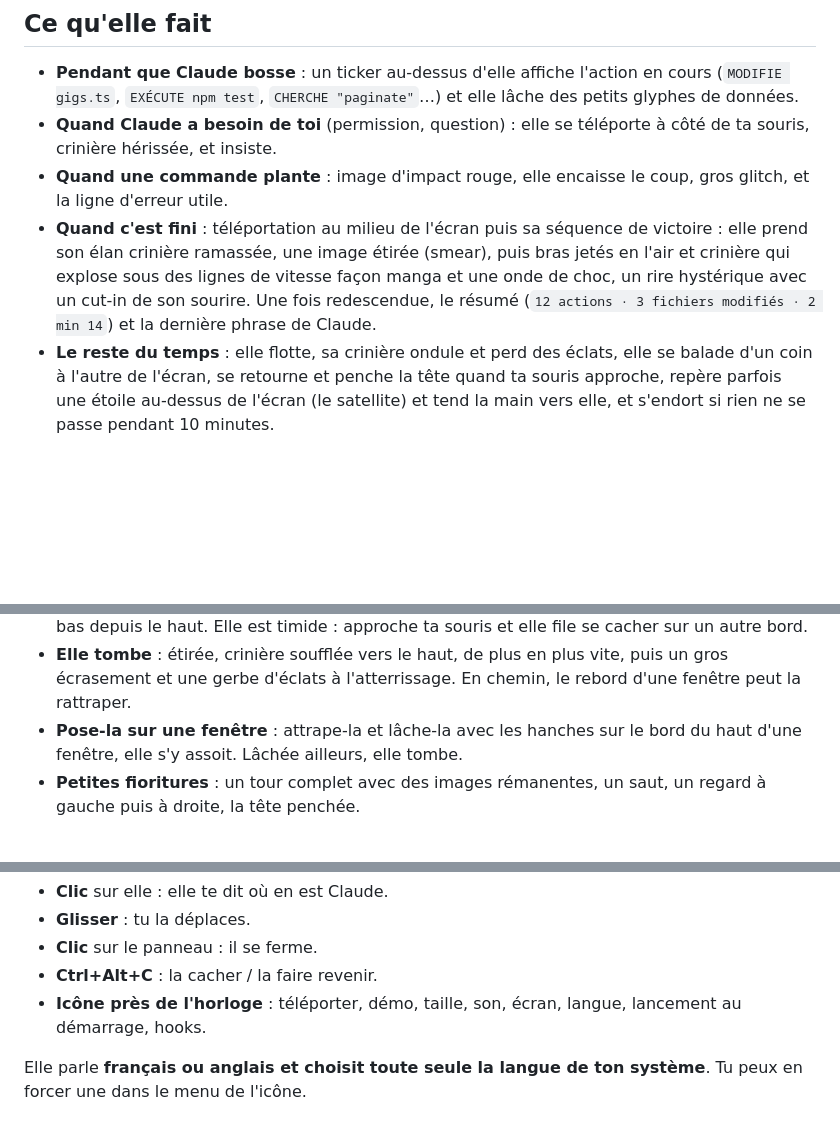
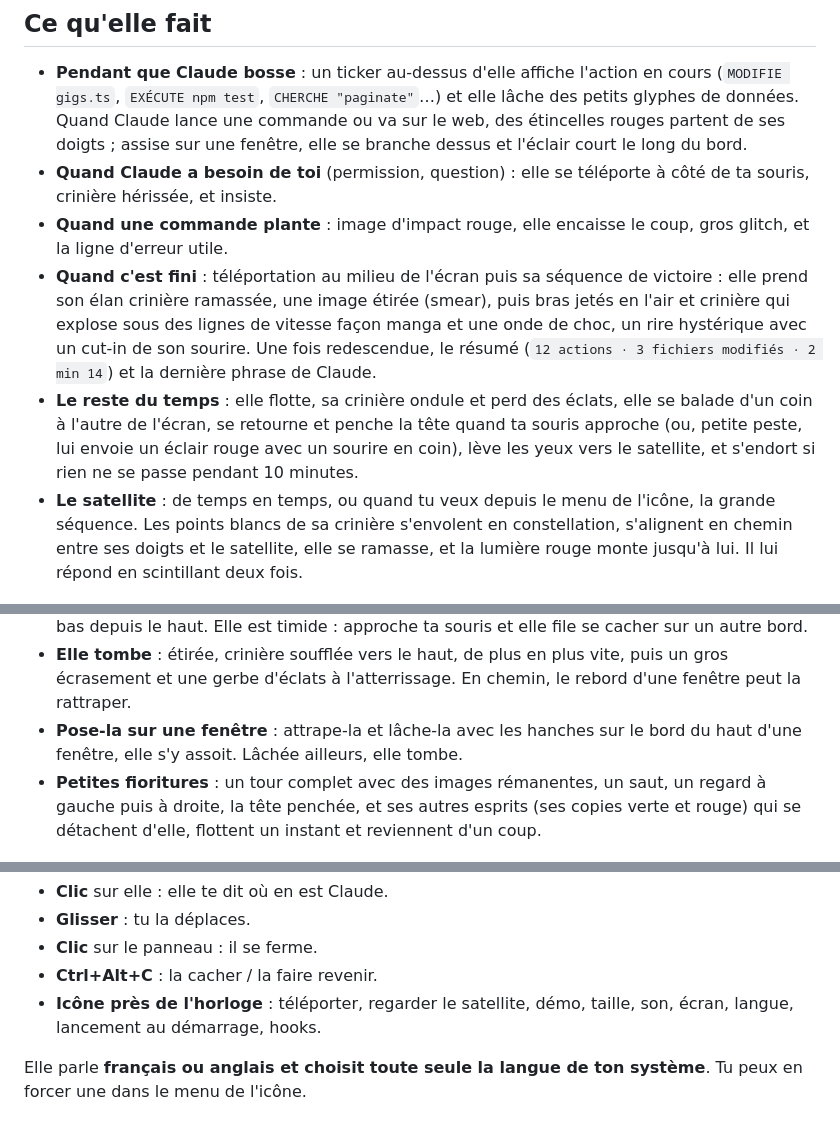
Before and after one commit to 0rop/capri-desktop, a Markdown page: README.fr.md, 3 parts joined by grey strips. Drawn GitHub-style; blank space fills up the shorter version.

```diff
--- a/README.fr.md
+++ b/README.fr.md
@@ -14,6 +14,8 @@ vient te chercher quand Claude attend ta permission et part en vrille quand la t
 
 - **Pendant que Claude bosse** : un ticker au-dessus d'elle affiche l'action en cours
   (`MODIFIE gigs.ts`, `EXÉCUTE npm test`, `CHERCHE "paginate"`…) et elle lâche des petits glyphes de données.
+  Quand Claude lance une commande ou va sur le web, des étincelles rouges partent de ses doigts ; assise sur une fenêtre,
+  elle se branche dessus et l'éclair court le long du bord.
 - **Quand Claude a besoin de toi** (permission, question) : elle se téléporte à côté de ta souris, crinière hérissée, et insiste.
 - **Quand une commande plante** : image d'impact rouge, elle encaisse le coup, gros glitch, et la ligne d'erreur utile.
 - **Quand c'est fini** : téléportation au milieu de l'écran puis sa séquence de victoire : elle prend son élan
@@ -21,8 +23,11 @@ vient te chercher quand Claude attend ta permission et part en vrille quand la t
   vitesse façon manga et une onde de choc, un rire hystérique avec un cut-in de son sourire. Une fois redescendue,
   le résumé (`12 actions · 3 fichiers modifiés · 2 min 14`) et la dernière phrase de Claude.
 - **Le reste du temps** : elle flotte, sa crinière ondule et perd des éclats, elle se balade d'un coin à l'autre de l'écran,
-  se retourne et penche la tête quand ta souris approche, repère parfois une étoile au-dessus de l'écran (le satellite)
-  et tend la main vers elle, et s'endort si rien ne se passe pendant 10 minutes.
+  se retourne et penche la tête quand ta souris approche (ou, petite peste, lui envoie un éclair rouge avec un sourire en coin),
+  lève les yeux vers le satellite, et s'endort si rien ne se passe pendant 10 minutes.
+- **Le satellite** : de temps en temps, ou quand tu veux depuis le menu de l'icône, la grande séquence. Les points blancs
+  de sa crinière s'envolent en constellation, s'alignent en chemin entre ses doigts et le satellite, elle se ramasse,
+  et la lumière rouge monte jusqu'à lui. Il lui répond en scintillant deux fois.
 
 ![Victoire : la pose clé, puis le rire et le cut-in](docs/victory.png)
 
@@ -39,7 +44,8 @@ vient te chercher quand Claude attend ta permission et part en vrille quand la t
   En chemin, le rebord d'une fenêtre peut la rattraper.
 - **Pose-la sur une fenêtre** : attrape-la et lâche-la avec les hanches sur le bord du haut d'une fenêtre, elle s'y assoit.
   Lâchée ailleurs, elle tombe.
-- **Petites fioritures** : un tour complet avec des images rémanentes, un saut, un regard à gauche puis à droite, la tête penchée.
+- **Petites fioritures** : un tour complet avec des images rémanentes, un saut, un regard à gauche puis à droite, la tête penchée,
+  et ses autres esprits (ses copies verte et rouge) qui se détachent d'elle, flottent un instant et reviennent d'un coup.
 
 ![Assise sur une fenêtre](docs/sit.png)
 
@@ -54,7 +60,7 @@ Elle n'attrape la souris que sur son corps (au pixel près) : tout le reste de l
 - **Glisser** : tu la déplaces.
 - **Clic** sur le panneau : il se ferme.
 - **Ctrl+Alt+C** : la cacher / la faire revenir.
-- **Icône près de l'horloge** : téléporter, démo, taille, son, écran, langue, lancement au démarrage, hooks.
+- **Icône près de l'horloge** : téléporter, regarder le satellite, démo, taille, son, écran, langue, lancement au démarrage, hooks.
 
 Elle parle **français ou anglais et choisit toute seule la langue de ton système**. Tu peux en forcer une dans le menu de l'icône.
 
```
Also changed, not shown: other parts of README.fr.md (+25 -10 lines), README.md (+35 -14 lines), docs/star.png.
